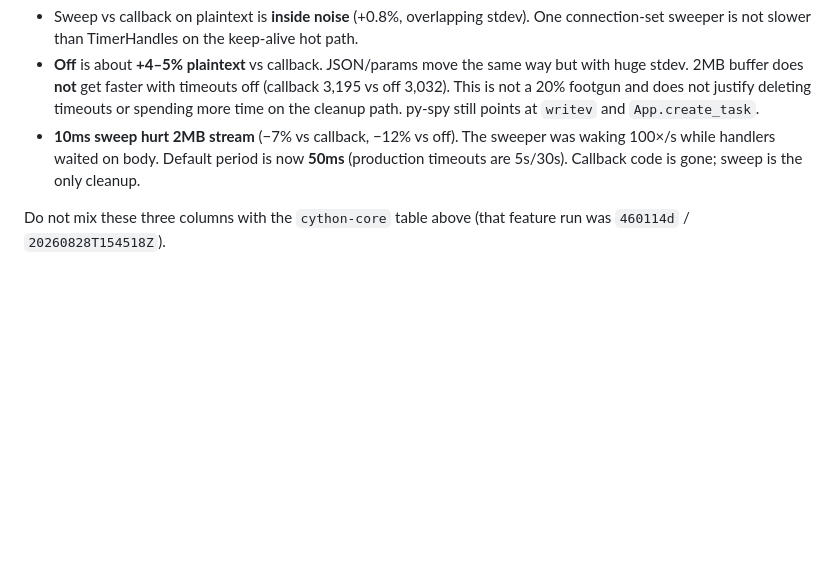
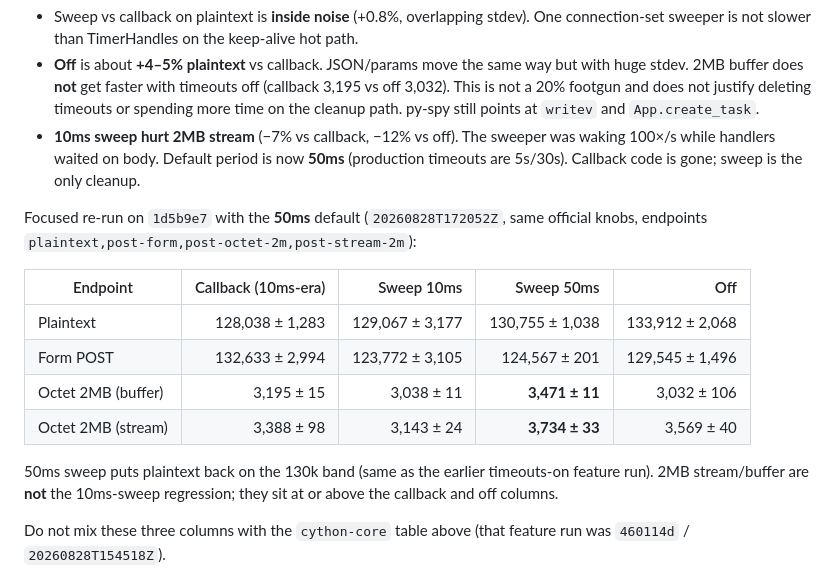
Before and after one commit to Bobowski/stario, a Markdown page: benchmarks/server/baseline-20260828.md, the part around the change. GitHub-like rendering; blank space fills up the shorter version.

Commit message:
Record 50ms timeout-sweep wrk vs callback and off
Focused same-machine re-run after moving the sweeper to 50ms:
plaintext stays on the 130k band; 2MB stream/buffer recover from the
10ms-sweep dip.

Co-authored-by: Adam Bobowski <bobowskiadam@gmail.com>

```diff
--- a/benchmarks/server/baseline-20260828.md
+++ b/benchmarks/server/baseline-20260828.md
@@ -133,6 +133,20 @@ Runs: callback `20260828T164108Z`, sweep `20260828T165111Z`, off `20260828T17011
   is now **50ms** (production timeouts are 5s/30s). Callback code is
   gone; sweep is the only cleanup.
 
+Focused re-run on `1d5b9e7` with the **50ms** default (`20260828T172052Z`,
+same official knobs, endpoints `plaintext,post-form,post-octet-2m,post-stream-2m`):
+
+| Endpoint | Callback (10ms-era) | Sweep 10ms | Sweep 50ms | Off |
+| --- | ---: | ---: | ---: | ---: |
+| Plaintext | 128,038 ± 1,283 | 129,067 ± 3,177 | 130,755 ± 1,038 | 133,912 ± 2,068 |
+| Form POST | 132,633 ± 2,994 | 123,772 ± 3,105 | 124,567 ± 201 | 129,545 ± 1,496 |
+| Octet 2MB (buffer) | 3,195 ± 15 | 3,038 ± 11 | **3,471 ± 11** | 3,032 ± 106 |
+| Octet 2MB (stream) | 3,388 ± 98 | 3,143 ± 24 | **3,734 ± 33** | 3,569 ± 40 |
+
+50ms sweep puts plaintext back on the 130k band (same as the earlier
+timeouts-on feature run). 2MB stream/buffer are **not** the 10ms-sweep
+regression; they sit at or above the callback and off columns.
+
 Do not mix these three columns with the `cython-core` table above (that
 feature run was `460114d` / `20260828T154518Z`).
 
```
Also changed, not shown: CYTHON.md (+3 -2 lines).
